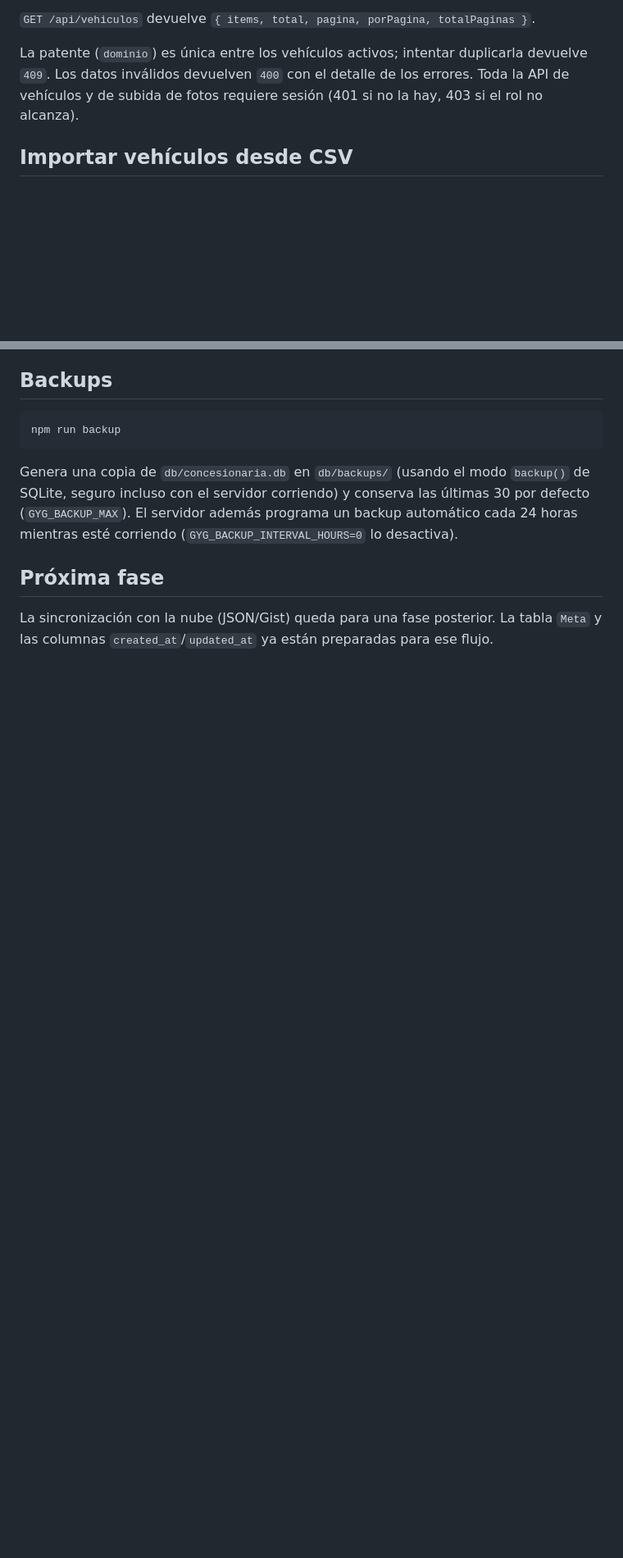
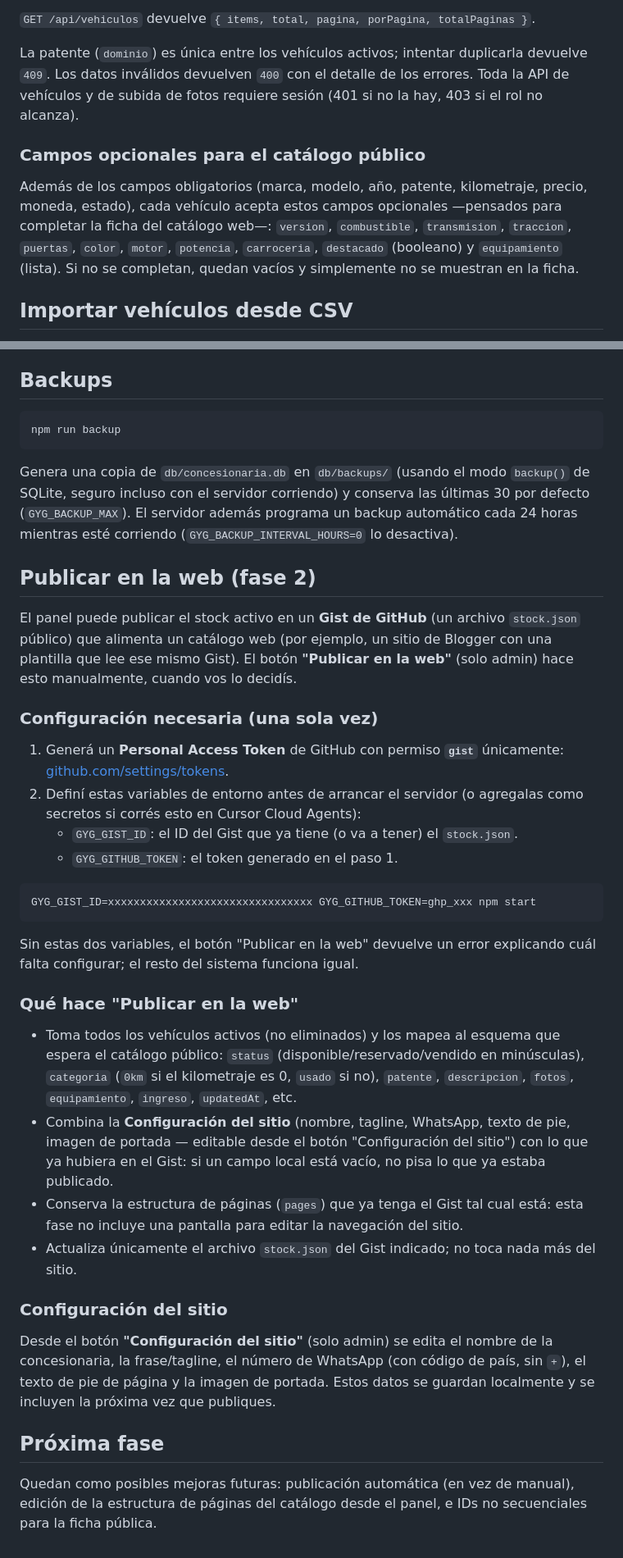
Before and after one commit to denissslaguiarrr-arch/sistema-gyg, a Markdown page: README.md, 2 parts joined by grey strips. Shown at 82% size. Drawn GitHub-style; blank space fills up the shorter version.

Commit message:
Documentar campos extendidos, configuración del sitio y publicación en la web
Co-authored-by: denissslaguiarrr-arch <denissslaguiarrr-arch@users.noreply.github.com>

````diff
--- a/README.md
+++ b/README.md
@@ -119,6 +128,15 @@ duplicarla devuelve `409`. Los datos inválidos devuelven `400` con el
 detalle de los errores. Toda la API de vehículos y de subida de fotos
 requiere sesión (401 si no la hay, 403 si el rol no alcanza).
 
+### Campos opcionales para el catálogo público
+
+Además de los campos obligatorios (marca, modelo, año, patente, kilometraje,
+precio, moneda, estado), cada vehículo acepta estos campos opcionales
+—pensados para completar la ficha del catálogo web—: `version`,
+`combustible`, `transmision`, `traccion`, `puertas`, `color`, `motor`,
+`potencia`, `carroceria`, `destacado` (booleano) y `equipamiento` (lista).
+Si no se completan, quedan vacíos y simplemente no se muestran en la ficha.
+
 ## Importar vehículos desde CSV
 
 Desde el panel, el botón "Importar CSV" (solo admin) abre un modal donde se
@@ -179,8 +197,54 @@ las últimas 30 por defecto (`GYG_BACKUP_MAX`). El servidor además programa
 un backup automático cada 24 horas mientras esté corriendo
 (`GYG_BACKUP_INTERVAL_HOURS=0` lo desactiva).
 
+## Publicar en la web (fase 2)
+
+El panel puede publicar el stock activo en un **Gist de GitHub** (un archivo
+`stock.json` público) que alimenta un catálogo web (por ejemplo, un sitio de
+Blogger con una plantilla que lee ese mismo Gist). El botón **"Publicar en
+la web"** (solo admin) hace esto manualmente, cuando vos lo decidís.
+
+### Configuración necesaria (una sola vez)
+
+1. Generá un **Personal Access Token** de GitHub con permiso **`gist`**
+   únicamente: [github.com/settings/tokens](https://github.com/settings/tokens/new).
+2. Definí estas variables de entorno antes de arrancar el servidor (o
+   agregalas como secretos si corrés esto en Cursor Cloud Agents):
+   - `GYG_GIST_ID`: el ID del Gist que ya tiene (o va a tener) el `stock.json`.
+   - `GYG_GITHUB_TOKEN`: el token generado en el paso 1.
+
+```bash
+GYG_GIST_ID=xxxxxxxxxxxxxxxxxxxxxxxxxxxxxxxx GYG_GITHUB_TOKEN=ghp_xxx npm start
+```
+
+Sin estas dos variables, el botón "Publicar en la web" devuelve un error
+explicando cuál falta configurar; el resto del sistema funciona igual.
+
+### Qué hace "Publicar en la web"
+
+- Toma todos los vehículos activos (no eliminados) y los mapea al esquema
+  que espera el catálogo público: `status` (disponible/reservado/vendido en
+  minúsculas), `categoria` (`0km` si el kilometraje es 0, `usado` si no),
+  `patente`, `descripcion`, `fotos`, `equipamiento`, `ingreso`, `updatedAt`, etc.
+- Combina la **Configuración del sitio** (nombre, tagline, WhatsApp, texto de
+  pie, imagen de portada — editable desde el botón "Configuración del sitio")
+  con lo que ya hubiera en el Gist: si un campo local está vacío, no pisa lo
+  que ya estaba publicado.
+- Conserva la estructura de páginas (`pages`) que ya tenga el Gist tal cual
+  está: esta fase no incluye una pantalla para editar la navegación del sitio.
+- Actualiza únicamente el archivo `stock.json` del Gist indicado; no toca
+  nada más del sitio.
+
+### Configuración del sitio
+
+Desde el botón **"Configuración del sitio"** (solo admin) se edita el
+nombre de la concesionaria, la frase/tagline, el número de WhatsApp (con
+código de país, sin `+`), el texto de pie de página y la imagen de portada.
+Estos datos se guardan localmente y se incluyen la próxima vez que
+publiques.
+
 ## Próxima fase
 
-La sincronización con la nube (JSON/Gist) queda para una fase posterior.
-La tabla `Meta` y las columnas `created_at`/`updated_at` ya están
-preparadas para ese flujo.
+Quedan como posibles mejoras futuras: publicación automática (en vez de
+manual), edición de la estructura de páginas del catálogo desde el panel, e
+IDs no secuenciales para la ficha pública.
````
Also changed, not shown: other parts of README.md (+13 -4 lines).
